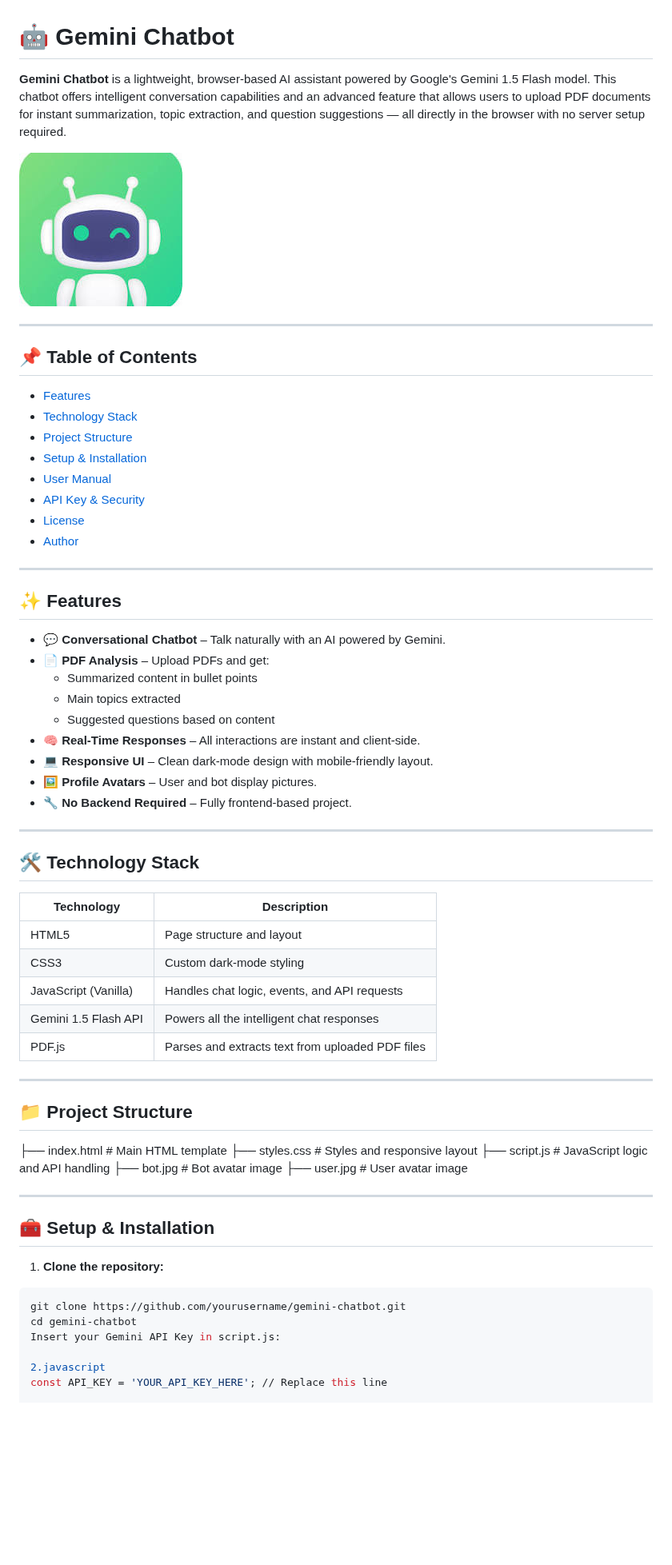
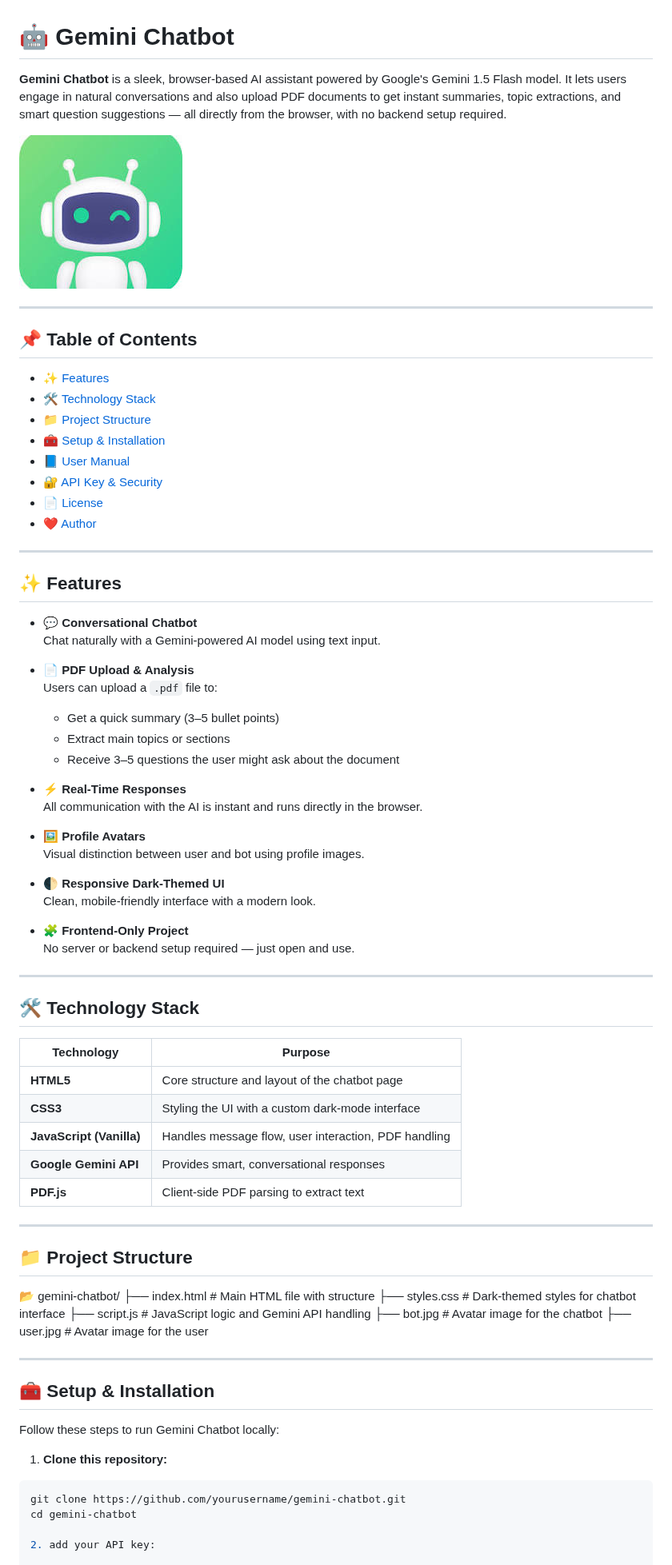
Before and after one commit to HITESHSHARMA1175/AI-Chatboot, a Markdown page: README.md, the part around one of its changes. Shown at 80% size. Drawn GitHub-style; blank space fills up the shorter version.

````diff
--- a/README.md
+++ b/README.md
@@ -1,6 +1,6 @@
 # 🤖 Gemini Chatbot
 
-**Gemini Chatbot** is a lightweight, browser-based AI assistant powered by Google's Gemini 1.5 Flash model. This chatbot offers intelligent conversation capabilities and an advanced feature that allows users to upload PDF documents for instant summarization, topic extraction, and question suggestions — all directly in the browser with no server setup required.
+**Gemini Chatbot** is a sleek, browser-based AI assistant powered by Google's Gemini 1.5 Flash model. It lets users engage in natural conversations and also upload PDF documents to get instant summaries, topic extractions, and smart question suggestions — all directly from the browser, with no backend setup required.
 
 ![Chatbot Screenshot](./bot.jpg)
 
@@ -8,62 +8,75 @@
 
 ## 📌 Table of Contents
 
-- [Features](#-features)
-- [Technology Stack](#-technology-stack)
-- [Project Structure](#-project-structure)
-- [Setup & Installation](#-setup--installation)
-- [User Manual](#-user-manual)
-- [API Key & Security](#-api-key--security)
-- [License](#-license)
-- [Author](#-made-with-love-by-hitesh-sharma)
+- ✨ [Features](#-features)
+- 🛠️ [Technology Stack](#-technology-stack)
+- 📁 [Project Structure](#-project-structure)
+- 🧰 [Setup & Installation](#-setup--installation)
+- 📘 [User Manual](#-user-manual)
+- 🔐 [API Key & Security](#-api-key--security)
+- 📄 [License](#-license)
+- ❤️ [Author](#-️made-with-love-by-hitesh-sharma)
 
 ---
 
 ## ✨ Features
 
-- 💬 **Conversational Chatbot** – Talk naturally with an AI powered by Gemini.
-- 📄 **PDF Analysis** – Upload PDFs and get:
-  - Summarized content in bullet points
-  - Main topics extracted
-  - Suggested questions based on content
-- 🧠 **Real-Time Responses** – All interactions are instant and client-side.
-- 💻 **Responsive UI** – Clean dark-mode design with mobile-friendly layout.
-- 🖼️ **Profile Avatars** – User and bot display pictures.
-- 🔧 **No Backend Required** – Fully frontend-based project.
+- 💬 **Conversational Chatbot**
+  Chat naturally with a Gemini-powered AI model using text input.
+
+- 📄 **PDF Upload & Analysis**
+  Users can upload a `.pdf` file to:
+  - Get a quick summary (3–5 bullet points)
+  - Extract main topics or sections
+  - Receive 3–5 questions the user might ask about the document
+
+- ⚡ **Real-Time Responses**
+  All communication with the AI is instant and runs directly in the browser.
+
+- 🖼️ **Profile Avatars**
+  Visual distinction between user and bot using profile images.
+
+- 🌓 **Responsive Dark-Themed UI**
+  Clean, mobile-friendly interface with a modern look.
+
+- 🧩 **Frontend-Only Project**
+  No server or backend setup required — just open and use.
 
 ---
 
 ## 🛠️ Technology Stack
 
-| Technology      | Description                                           |
-|-----------------|-------------------------------------------------------|
-| HTML5           | Page structure and layout                            |
-| CSS3            | Custom dark-mode styling                             |
-| JavaScript (Vanilla) | Handles chat logic, events, and API requests       |
-| Gemini 1.5 Flash API | Powers all the intelligent chat responses         |
-| PDF.js          | Parses and extracts text from uploaded PDF files     |
+| Technology                | Purpose                                                  |
+|---------------------------|----------------------------------------------------------|
+| **HTML5**                 | Core structure and layout of the chatbot page            |
+| **CSS3**                  | Styling the UI with a custom dark-mode interface         |
+| **JavaScript (Vanilla)**  | Handles message flow, user interaction, PDF handling     |
+| **Google Gemini API**     | Provides smart, conversational responses                 |
+| **PDF.js**                | Client-side PDF parsing to extract text                  |
 
 ---
 
 ## 📁 Project Structure
 
-├── index.html # Main HTML template
-├── styles.css # Styles and responsive layout
-├── script.js # JavaScript logic and API handling
-├── bot.jpg # Bot avatar image
-├── user.jpg # User avatar image
+📂 gemini-chatbot/
+├── index.html # Main HTML file with structure
+├── styles.css # Dark-themed styles for chatbot interface
+├── script.js # JavaScript logic and Gemini API handling
+├── bot.jpg # Avatar image for the chatbot
+├── user.jpg # Avatar image for the user
+
 
 ---
 
 ## 🧰 Setup & Installation
 
-1. **Clone the repository:**
+Follow these steps to run Gemini Chatbot locally:
+
+1. **Clone this repository:**
 
 ```bash
 git clone https://github.com/yourusername/gemini-chatbot.git
 cd gemini-chatbot
-Insert your Gemini API Key in script.js:
 
-2.javascript
-const API_KEY = 'YOUR_API_KEY_HERE'; // Replace this line
+2. add your API key:
 
````
Also changed, not shown: other parts of README.md (+35 -24 lines).
